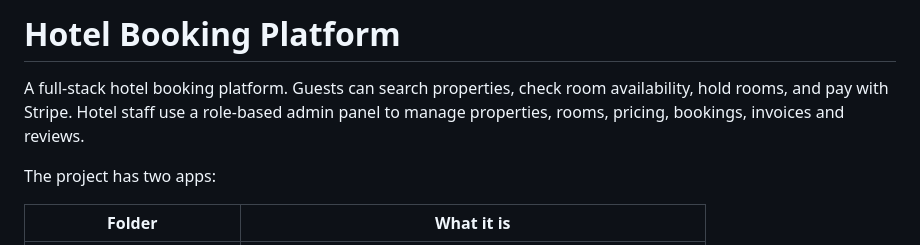
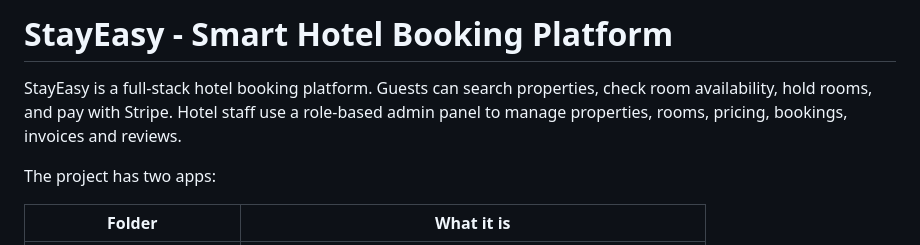
Before and after one commit to Shweta173/StayEasy-Smart-Hotel-Booking-Platform, a Markdown page: README.md, the part around the change. GitHub-like rendering.

Commit message:
Rename project to StayEasy - Smart Hotel Booking Platform

```diff
--- a/README.md
+++ b/README.md
@@ -1,6 +1,6 @@
-# Hotel Booking Platform
+# StayEasy - Smart Hotel Booking Platform
 
-A full-stack hotel booking platform. Guests can search properties, check room availability, hold rooms, and pay with Stripe. Hotel staff use a role-based admin panel to manage properties, rooms, pricing, bookings, invoices and reviews.
+StayEasy is a full-stack hotel booking platform. Guests can search properties, check room availability, hold rooms, and pay with Stripe. Hotel staff use a role-based admin panel to manage properties, rooms, pricing, bookings, invoices and reviews.
 
 The project has two apps:
 
```
